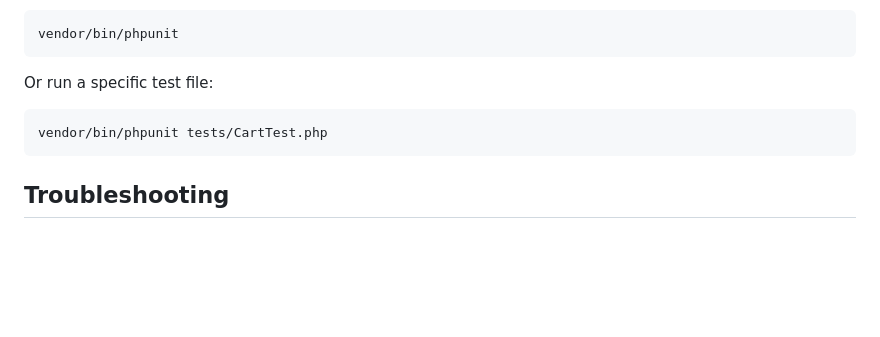
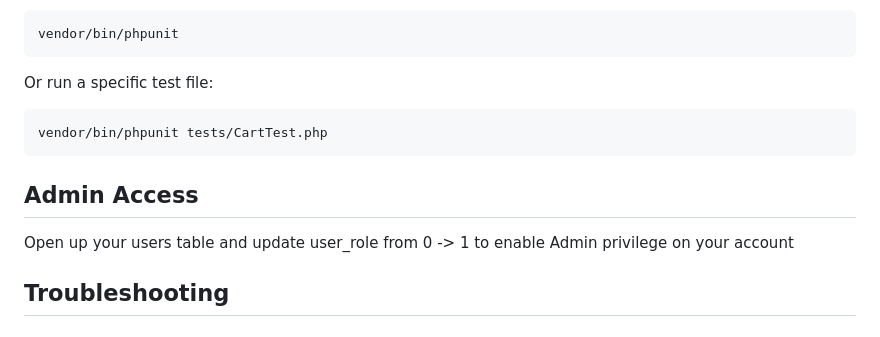
Before and after one commit to KizeKaze/fast-food-simple, a Markdown page: README.md, the part around the change. Rendered like a GitHub page; blank space fills up the shorter version.

````diff
--- a/README.md
+++ b/README.md
@@ -290,6 +290,10 @@ Or run a specific test file:
 vendor/bin/phpunit tests/CartTest.php
 ```
 
+## Admin Access
+
+Open up your users table and update user_role from 0 -> 1 to enable Admin privilege on your account
+
 
 ## Troubleshooting
 
````
